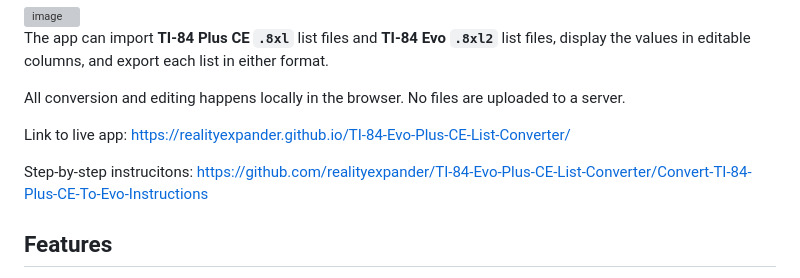
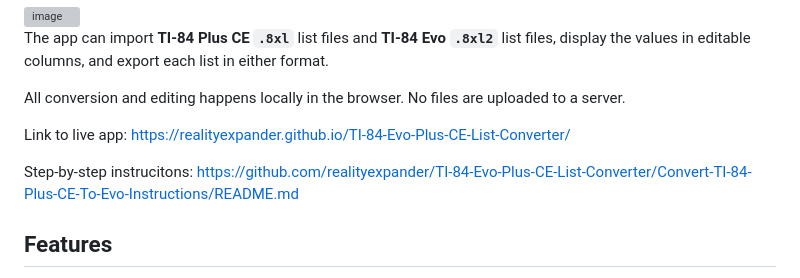
Before and after one commit to realityexpander/TI-84-Evo-Plus-CE-List-Converter, a Markdown page: README.md, the part around the change. Rendered like a GitHub page; grey boxes are pictures that could not be loaded.

Commit message:
Fix link to step-by-step instructions in README

```diff
--- a/README.md
+++ b/README.md
@@ -11,7 +11,7 @@ All conversion and editing happens locally in the browser. No files are uploaded
 
 Link to live app: https://realityexpander.github.io/TI-84-Evo-Plus-CE-List-Converter/
 
-Step-by-step instrucitons: https://github.com/realityexpander/TI-84-Evo-Plus-CE-List-Converter/Convert-TI-84-Plus-CE-To-Evo-Instructions
+Step-by-step instrucitons: https://github.com/realityexpander/TI-84-Evo-Plus-CE-List-Converter/Convert-TI-84-Plus-CE-To-Evo-Instructions/README.md
 
 ## Features
 
```
